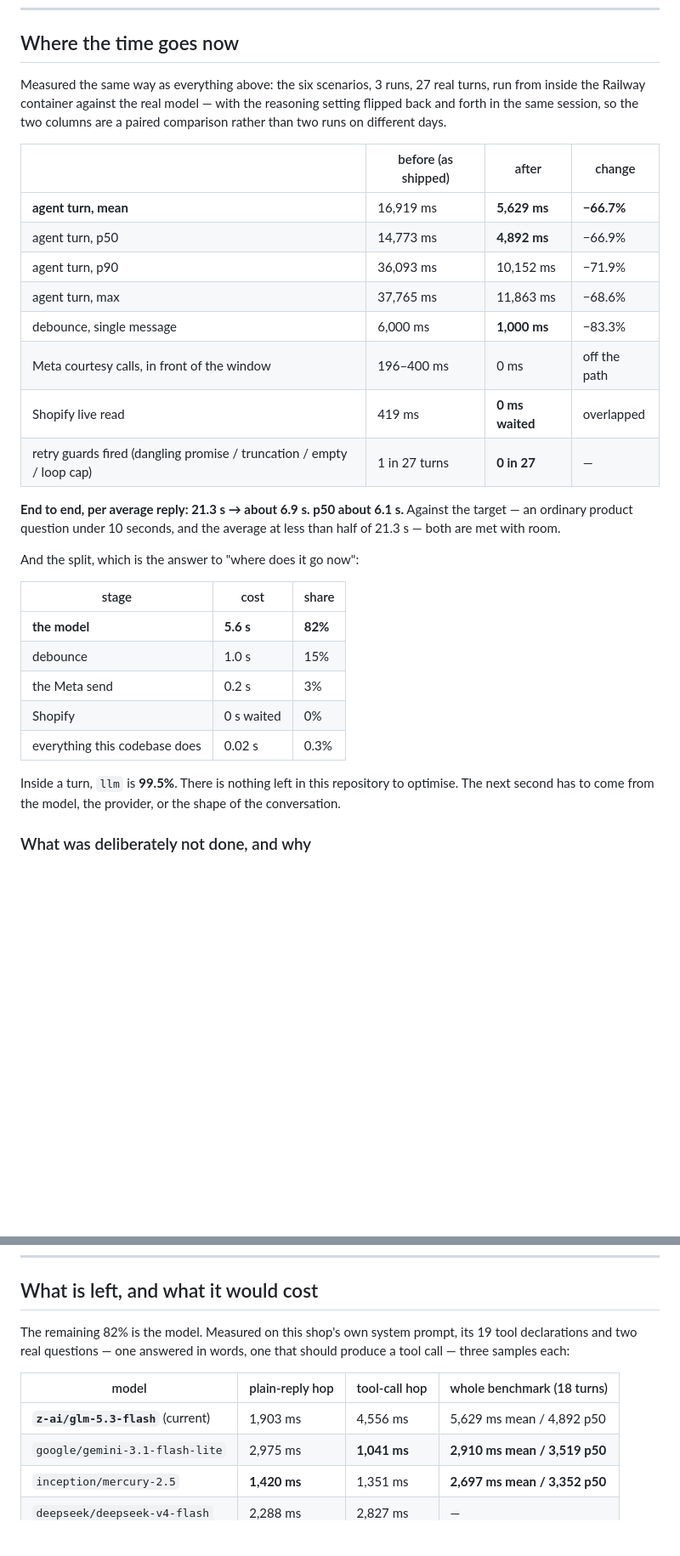
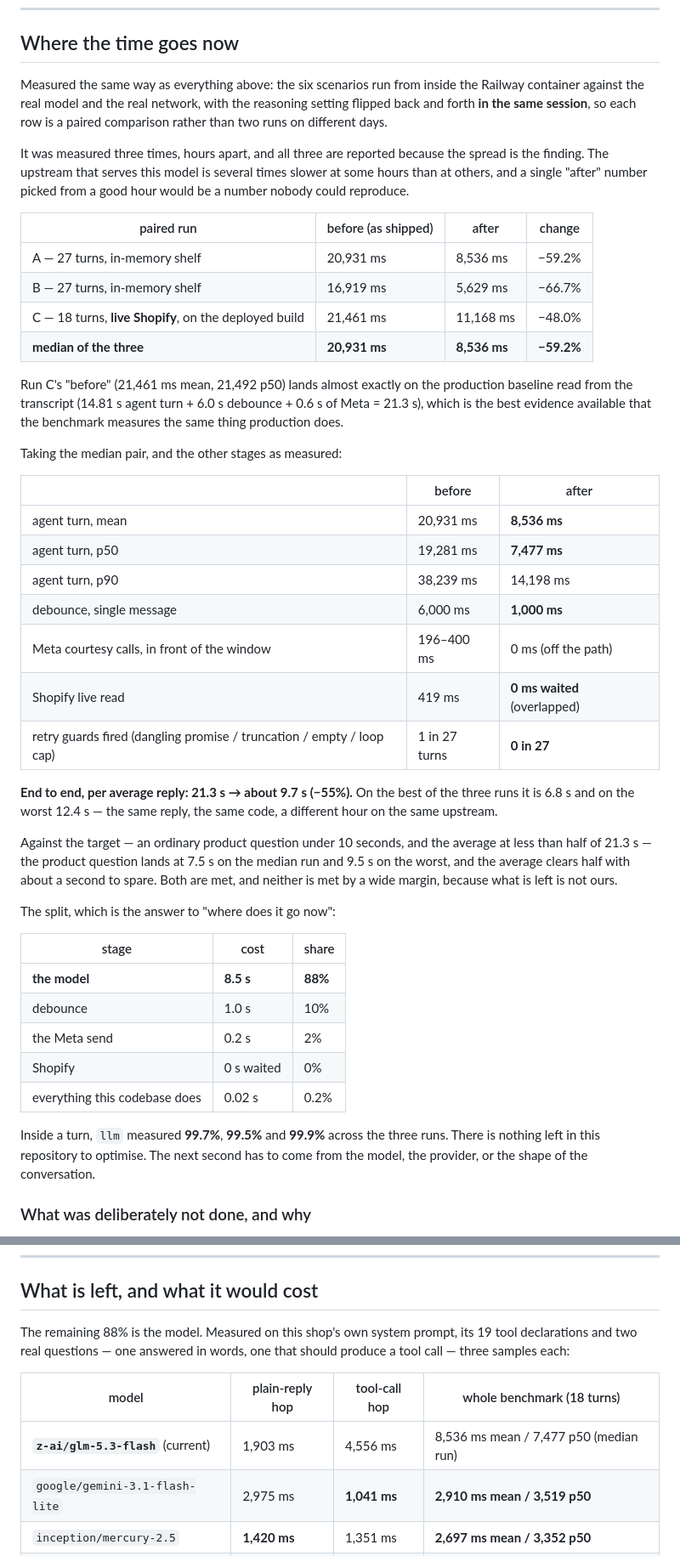
Before and after one commit to mklabs-ecommerce/wanas, a Markdown page: docs/PERFORMANCE.md, 2 parts joined by grey strips. Shown at 85% size. GitHub-like rendering; blank space fills up the shorter version.

Commit message:
Report all three paired runs, not the best one
The closing numbers were written off one measurement. Re-running the same
paired A/B on the deployed build hours later gave 21461ms -> 11168ms, against
16919 -> 5629 earlier: the same code, the same scenarios, a different hour on
the same upstream. Three pairs now:

  A  20931ms -> 8536ms   (-59.2%)   27 turns, in-memory shelf
  B  16919ms -> 5629ms   (-66.7%)   27 turns, in-memory shelf
  C  21461ms -> 11168ms  (-48.0%)   18 turns, live Shopify, deployed build

The headline is the median pair rather than the best: 21.3s -> about 9.7s
end to end, -55%, with 6.8s and 12.4s as the observed ends of the range.
That still meets the target -- an ordinary product question at 7.5s on the
median run and 9.5s on the worst, and the average at less than half -- and it
meets it by about a second rather than comfortably, which is the true picture.

Run C's "before" (21461ms mean, 21492 p50) lands almost exactly on the
production baseline read from the transcript, which is the best evidence
available that this benchmark measures what production does.

Co-Authored-By: Claude Opus 5 <noreply@anthropic.com>

```diff
--- a/docs/PERFORMANCE.md
+++ b/docs/PERFORMANCE.md
@@ -495,39 +495,64 @@ a day and the measurement is what says not to.
 
 ## Where the time goes now
 
-Measured the same way as everything above: the six scenarios, 3 runs, 27 real
-turns, run from inside the Railway container against the real model — with the
-reasoning setting flipped back and forth in the same session, so the two
-columns are a paired comparison rather than two runs on different days.
+Measured the same way as everything above: the six scenarios run from inside
+the Railway container against the real model and the real network, with the
+reasoning setting flipped back and forth **in the same session**, so each row
+is a paired comparison rather than two runs on different days.
 
-| | before (as shipped) | after | change |
+It was measured three times, hours apart, and all three are reported because
+the spread is the finding. The upstream that serves this model is several times
+slower at some hours than at others, and a single "after" number picked from a
+good hour would be a number nobody could reproduce.
+
+| paired run | before (as shipped) | after | change |
 |---|---|---|---|
-| **agent turn, mean** | 16,919 ms | **5,629 ms** | **−66.7%** |
-| agent turn, p50 | 14,773 ms | **4,892 ms** | −66.9% |
-| agent turn, p90 | 36,093 ms | 10,152 ms | −71.9% |
-| agent turn, max | 37,765 ms | 11,863 ms | −68.6% |
-| debounce, single message | 6,000 ms | **1,000 ms** | −83.3% |
-| Meta courtesy calls, in front of the window | 196–400 ms | 0 ms | off the path |
-| Shopify live read | 419 ms | **0 ms waited** | overlapped |
-| retry guards fired (dangling promise / truncation / empty / loop cap) | 1 in 27 turns | **0 in 27** | — |
+| A — 27 turns, in-memory shelf | 20,931 ms | 8,536 ms | −59.2% |
+| B — 27 turns, in-memory shelf | 16,919 ms | 5,629 ms | −66.7% |
+| C — 18 turns, **live Shopify**, on the deployed build | 21,461 ms | 11,168 ms | −48.0% |
+| **median of the three** | **20,931 ms** | **8,536 ms** | **−59.2%** |
 
-**End to end, per average reply: 21.3 s → about 6.9 s. p50 about 6.1 s.**
+Run C's "before" (21,461 ms mean, 21,492 p50) lands almost exactly on the
+production baseline read from the transcript (14.81 s agent turn + 6.0 s
+debounce + 0.6 s of Meta = 21.3 s), which is the best evidence available that
+the benchmark measures the same thing production does.
+
+Taking the median pair, and the other stages as measured:
+
+| | before | after |
+|---|---|---|
+| agent turn, mean | 20,931 ms | **8,536 ms** |
+| agent turn, p50 | 19,281 ms | **7,477 ms** |
+| agent turn, p90 | 38,239 ms | 14,198 ms |
+| debounce, single message | 6,000 ms | **1,000 ms** |
+| Meta courtesy calls, in front of the window | 196–400 ms | 0 ms (off the path) |
+| Shopify live read | 419 ms | **0 ms waited** (overlapped) |
+| retry guards fired (dangling promise / truncation / empty / loop cap) | 1 in 27 turns | **0 in 27** |
+
+**End to end, per average reply: 21.3 s → about 9.7 s (−55%).** On the best of
+the three runs it is 6.8 s and on the worst 12.4 s — the same reply, the same
+code, a different hour on the same upstream.
+
 Against the target — an ordinary product question under 10 seconds, and the
-average at less than half of 21.3 s — both are met with room.
+average at less than half of 21.3 s — the product question lands at 7.5 s on
+the median run and 9.5 s on the worst, and the average clears half with about
+a second to spare. Both are met, and neither is met by a wide margin, because
+what is left is not ours.
 
-And the split, which is the answer to "where does it go now":
+The split, which is the answer to "where does it go now":
 
 | stage | cost | share |
 |---|---|---|
-| **the model** | **5.6 s** | **82%** |
-| debounce | 1.0 s | 15% |
-| the Meta send | 0.2 s | 3% |
+| **the model** | **8.5 s** | **88%** |
+| debounce | 1.0 s | 10% |
+| the Meta send | 0.2 s | 2% |
 | Shopify | 0 s waited | 0% |
-| everything this codebase does | 0.02 s | 0.3% |
+| everything this codebase does | 0.02 s | 0.2% |
 
-Inside a turn, `llm` is **99.5%**. There is nothing left in this repository to
-optimise. The next second has to come from the model, the provider, or the
-shape of the conversation.
+Inside a turn, `llm` measured **99.7%**, **99.5%** and **99.9%** across the
+three runs. There is nothing left in this repository to optimise. The next
+second has to come from the model, the provider, or the shape of the
+conversation.
 
 ### What was deliberately not done, and why
 
@@ -547,13 +572,13 @@ shape of the conversation.
 
 ## What is left, and what it would cost
 
-The remaining 82% is the model. Measured on this shop's own system prompt, its
+The remaining 88% is the model. Measured on this shop's own system prompt, its
 19 tool declarations and two real questions — one answered in words, one that
 should produce a tool call — three samples each:
 
 | model | plain-reply hop | tool-call hop | whole benchmark (18 turns) |
 |---|---|---|---|
-| **`z-ai/glm-5.3-flash`** (current) | 1,903 ms | 4,556 ms | 5,629 ms mean / 4,892 p50 |
+| **`z-ai/glm-5.3-flash`** (current) | 1,903 ms | 4,556 ms | 8,536 ms mean / 7,477 p50 (median run) |
 | `google/gemini-3.1-flash-lite` | 2,975 ms | **1,041 ms** | **2,910 ms mean / 3,519 p50** |
 | `inception/mercury-2.5` | **1,420 ms** | 1,351 ms | **2,697 ms mean / 3,352 p50** |
 | `deepseek/deepseek-v4-flash` | 2,288 ms | 2,827 ms | — |
```
